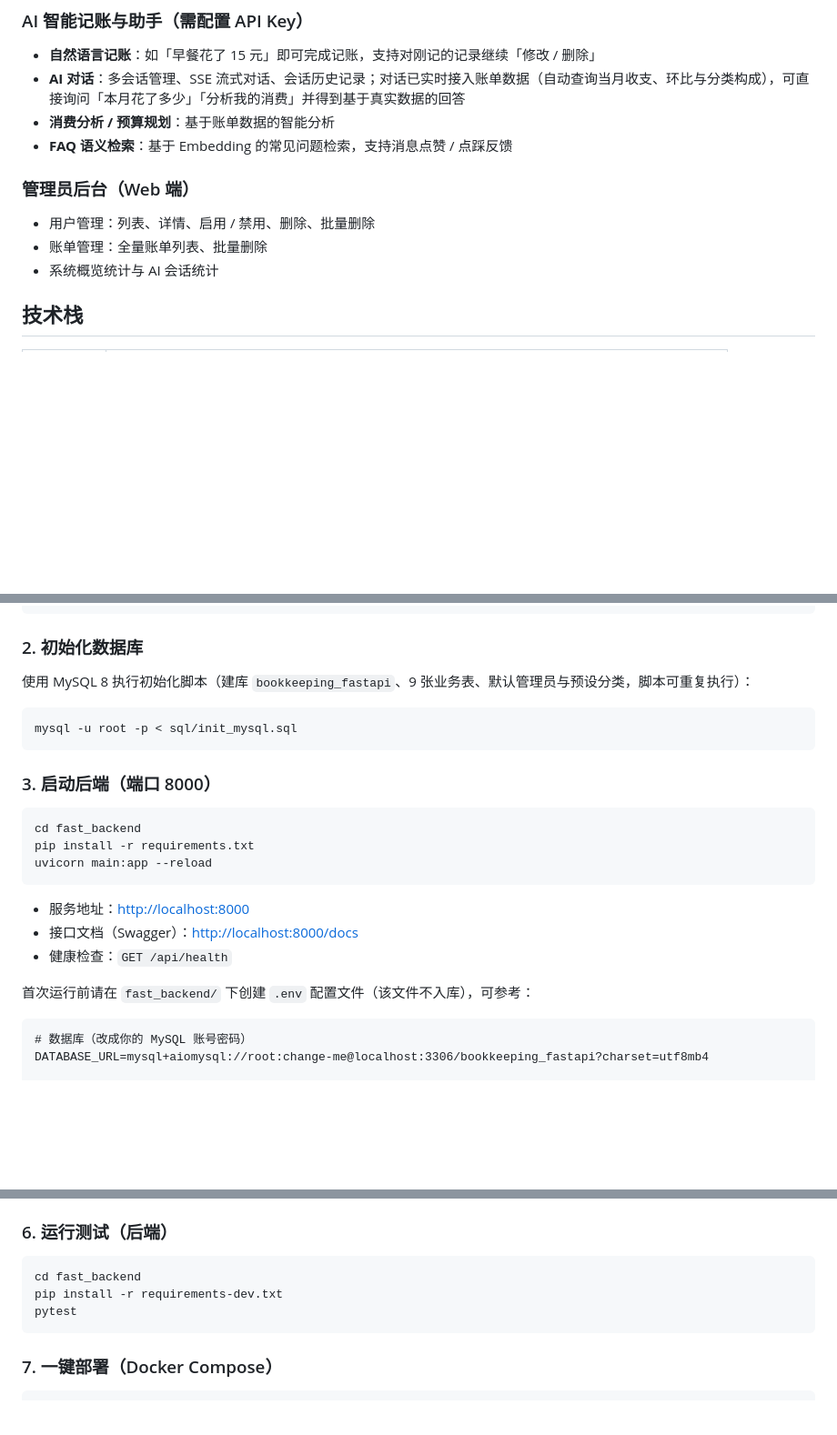
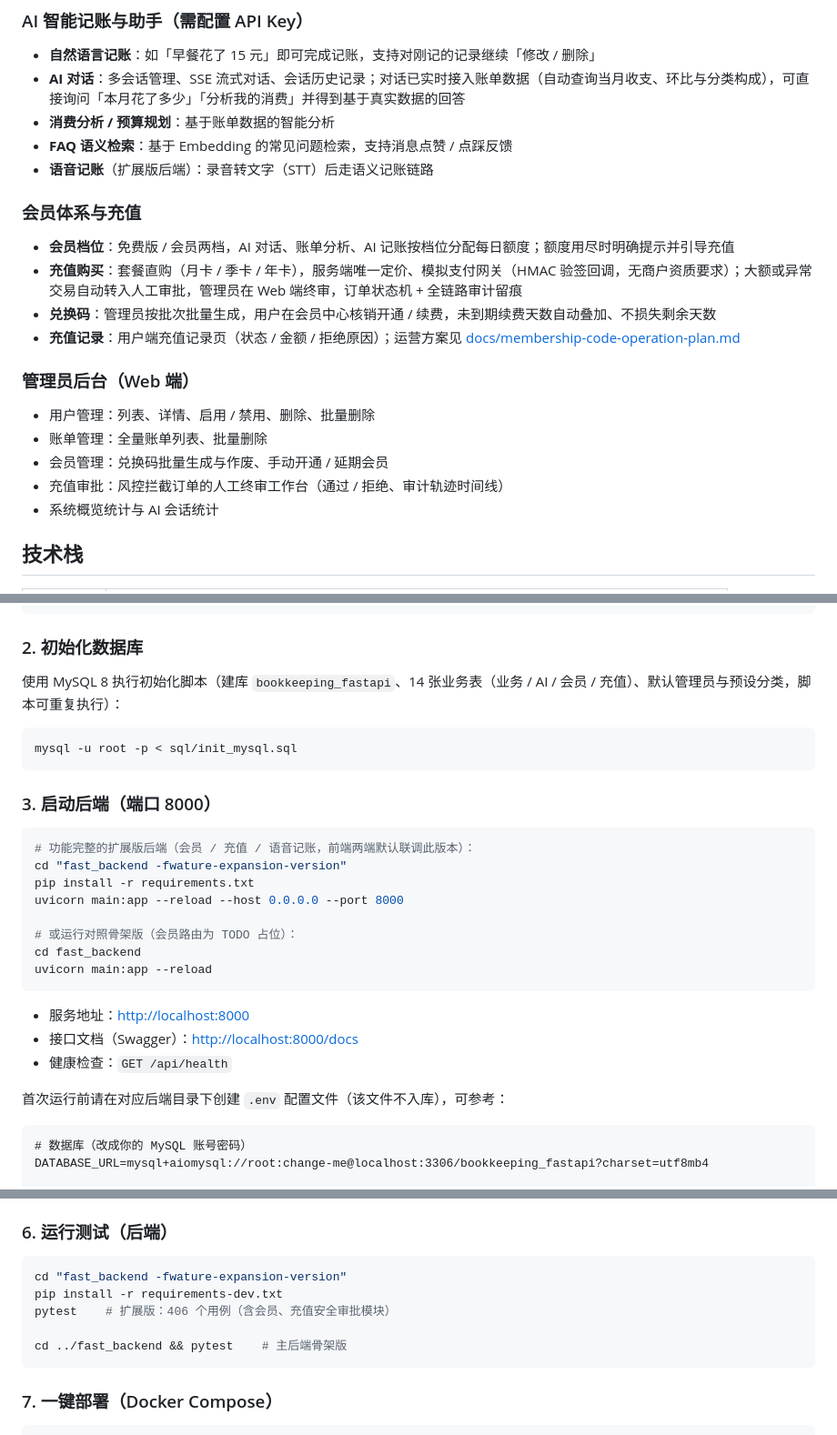
Before and after one commit to huaqianyuex/bookkeeping_management, a Markdown page: README.md, 3 parts joined by grey strips. Shown at 91% size. GitHub-like rendering; blank space fills up the shorter version.

````diff
--- a/README.md
+++ b/README.md
@@ -50,10 +51,19 @@
 - **AI 对话**：多会话管理、SSE 流式对话、会话历史记录；对话已实时接入账单数据（自动查询当月收支、环比与分类构成），可直接询问「本月花了多少」「分析我的消费」并得到基于真实数据的回答
 - **消费分析 / 预算规划**：基于账单数据的智能分析
 - **FAQ 语义检索**：基于 Embedding 的常见问题检索，支持消息点赞 / 点踩反馈
+- **语音记账**（扩展版后端）：录音转文字（STT）后走语义记账链路
+
+### 会员体系与充值
+- **会员档位**：免费版 / 会员两档，AI 对话、账单分析、AI 记账按档位分配每日额度；额度用尽时明确提示并引导充值
+- **充值购买**：套餐直购（月卡 / 季卡 / 年卡），服务端唯一定价、模拟支付网关（HMAC 验签回调，无商户资质要求）；大额或异常交易自动转入人工审批，管理员在 Web 端终审，订单状态机 + 全链路审计留痕
+- **兑换码**：管理员按批次批量生成，用户在会员中心核销开通 / 续费，未到期续费天数自动叠加、不损失剩余天数
+- **充值记录**：用户端充值记录页（状态 / 金额 / 拒绝原因）；运营方案见 [docs/membership-code-operation-plan.md](docs/membership-code-operation-plan.md)
 
 ### 管理员后台（Web 端）
 - 用户管理：列表、详情、启用 / 禁用、删除、批量删除
 - 账单管理：全量账单列表、批量删除
+- 会员管理：兑换码批量生成与作废、手动开通 / 延期会员
+- 充值审批：风控拦截订单的人工终审工作台（通过 / 拒绝、审计轨迹时间线）
 - 系统概览统计与 AI 会话统计
 
 ## 技术栈
@@ -85,7 +95,7 @@ cd accounting-management-system
 
 ### 2. 初始化数据库
 
-使用 MySQL 8 执行初始化脚本（建库 `bookkeeping_fastapi`、9 张业务表、默认管理员与预设分类，脚本可重复执行）：
+使用 MySQL 8 执行初始化脚本（建库 `bookkeeping_fastapi`、14 张业务表（业务 / AI / 会员 / 充值）、默认管理员与预设分类，脚本可重复执行）：
 
 ```bash
 mysql -u root -p < sql/init_mysql.sql
@@ -94,8 +104,13 @@ mysql -u root -p < sql/init_mysql.sql
 ### 3. 启动后端（端口 8000）
 
 ```bash
+# 功能完整的扩展版后端（会员 / 充值 / 语音记账，前端两端默认联调此版本）：
+cd "fast_backend -fwature-expansion-version"
+pip install -r requirements.txt
+uvicorn main:app --reload --host 0.0.0.0 --port 8000
+
+# 或运行对照骨架版（会员路由为 TODO 占位）：
 cd fast_backend
-pip install -r requirements.txt
 uvicorn main:app --reload
 ```
 
@@ -103,7 +118,7 @@ uvicorn main:app --reload
 - 接口文档（Swagger）：<http://localhost:8000/docs>
 - 健康检查：`GET /api/health`
 
-首次运行前请在 `fast_backend/` 下创建 `.env` 配置文件（该文件不入库），可参考：
+首次运行前请在对应后端目录下创建 `.env` 配置文件（该文件不入库），可参考：
 
 ```dotenv
 # 数据库（改成你的 MySQL 账号密码）
@@ -153,9 +175,11 @@ npm run dev:h5        # H5 版（端口 5174，/api 同样代理到 8000）
 ### 6. 运行测试（后端）
 
 ```bash
-cd fast_backend
+cd "fast_backend -fwature-expansion-version"
 pip install -r requirements-dev.txt
-pytest
+pytest    # 扩展版：406 个用例（含会员、充值安全审批模块）
+
+cd ../fast_backend && pytest    # 主后端骨架版
 ```
 
 ### 7. 一键部署（Docker Compose）
````
Also changed, not shown: other parts of README.md (+54 -34 lines).
